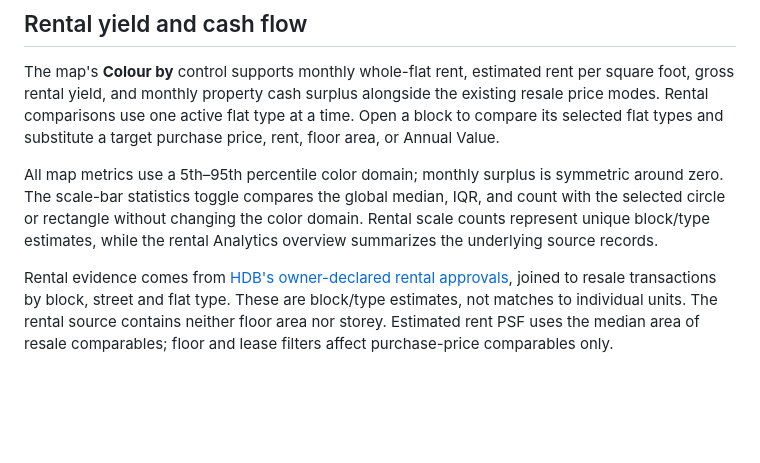
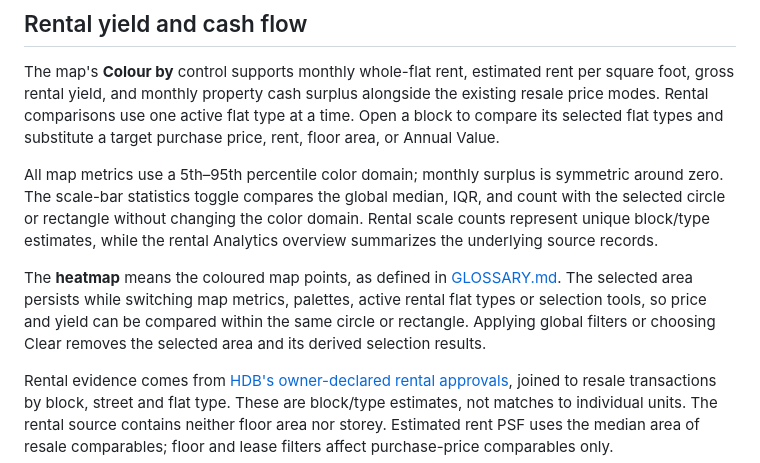
Before and after one commit to zhao-weijie/hdb_resale_map, a Markdown page: README.md, the part around the change. GitHub-like rendering; blank space fills up the shorter version.

Commit message:
Define heatmap language and document selection persistence

```diff
--- a/README.md
+++ b/README.md
@@ -103,6 +103,8 @@ The map's **Colour by** control supports monthly whole-flat rent, estimated rent
 
 All map metrics use a 5th–95th percentile color domain; monthly surplus is symmetric around zero. The scale-bar statistics toggle compares the global median, IQR, and count with the selected circle or rectangle without changing the color domain. Rental scale counts represent unique block/type estimates, while the rental Analytics overview summarizes the underlying source records.
 
+The **heatmap** means the coloured map points, as defined in [GLOSSARY.md](GLOSSARY.md). The selected area persists while switching map metrics, palettes, active rental flat types or selection tools, so price and yield can be compared within the same circle or rectangle. Applying global filters or choosing Clear removes the selected area and its derived selection results.
+
 Rental evidence comes from [HDB's owner-declared rental approvals](https://data.gov.sg/datasets/d_c9f57187485a850908655db0e8cfe651/view), joined to resale transactions by block, street and flat type. These are block/type estimates, not matches to individual units. The rental source contains neither floor area nor storey. Estimated rent PSF uses the median area of resale comparables; floor and lease filters affect purchase-price comparables only.
 
 The default sample window starts in January of the preceding calendar year and ends in the latest month shared by resale and rental data. A same-block rental estimate needs five observations. Where evidence is thin, an estimate may use the same flat type within 500 metres and, when lease metadata exists for both blocks, a ten-year lease-commencement difference, with at least ten observations across three blocks. Identical rental rows are retained because the source has no unit identifiers. Invalid rents and extreme town/type outliers are excluded from estimates; the Analytics overview retains valid positive source rents without statistical outlier removal.
```
Also changed, not shown: GLOSSARY.md (added, +17 -0 lines).
